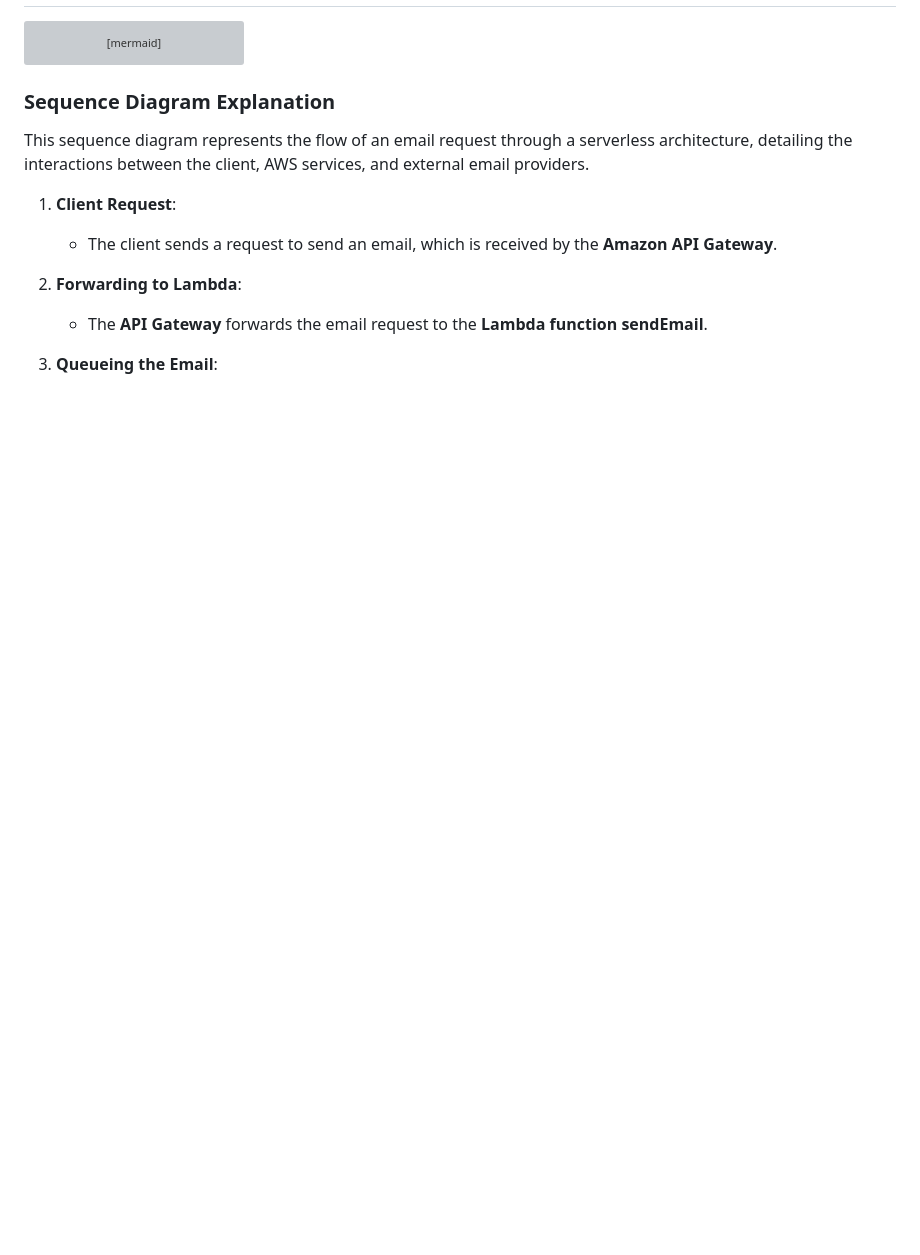
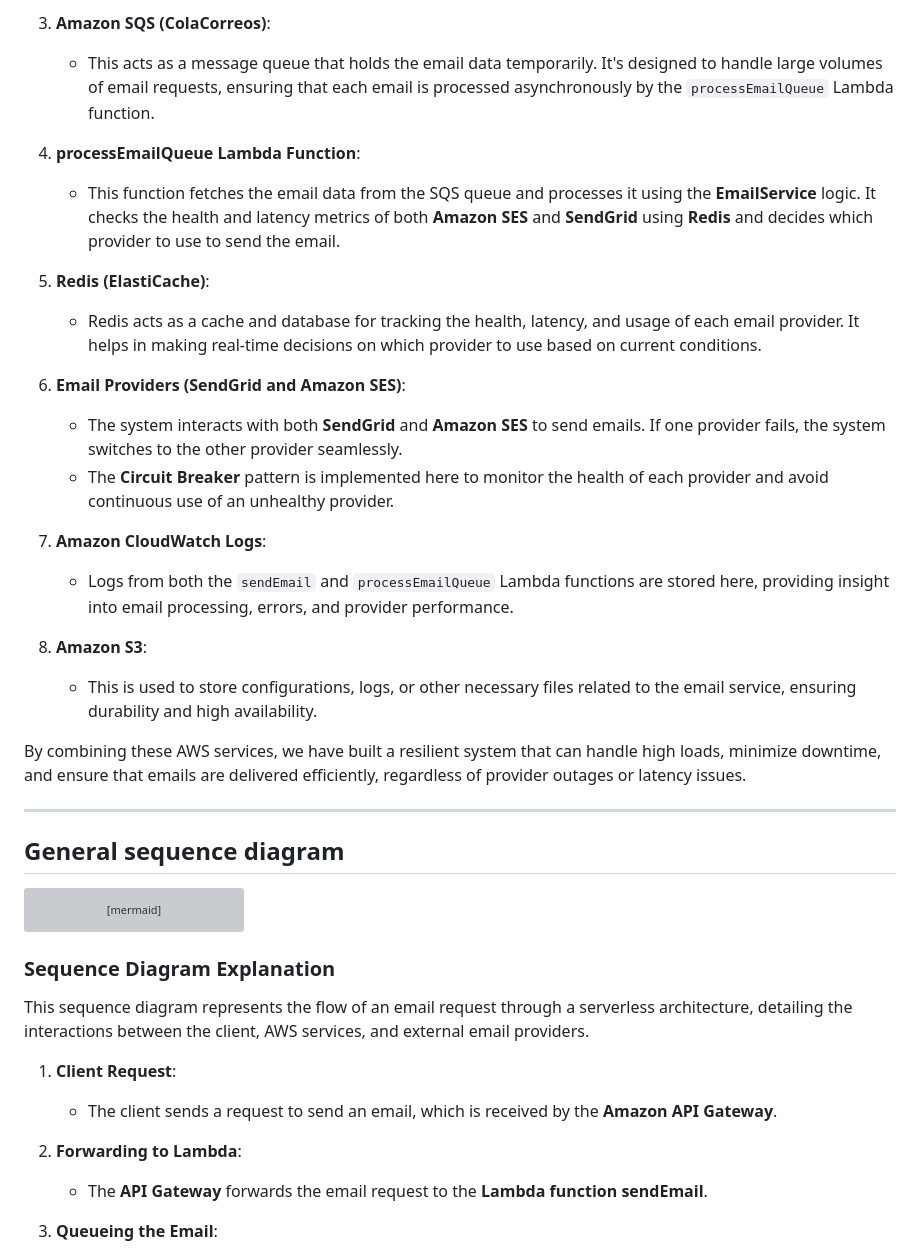
Before and after one commit to aForero-GitHub/email-service, a Markdown page: README.md, the part around one of its changes. Drawn GitHub-style; blank space fills up the shorter version; grey boxes are pictures that could not be loaded.

````diff
--- a/README.md
+++ b/README.md
@@ -5,3 +32,27 @@ In this repository you will find a project dedicated to optimize the workloads b
+3. **Amazon SQS (ColaCorreos)**:
+   - This acts as a message queue that holds the email data temporarily. It's designed to handle large volumes of email requests, ensuring that each email is processed asynchronously by the `processEmailQueue` Lambda function.
+
+4. **processEmailQueue Lambda Function**:
+   - This function fetches the email data from the SQS queue and processes it using the **EmailService** logic. It checks the health and latency metrics of both **Amazon SES** and **SendGrid** using **Redis** and decides which provider to use to send the email.
+
+5. **Redis (ElastiCache)**:
+   - Redis acts as a cache and database for tracking the health, latency, and usage of each email provider. It helps in making real-time decisions on which provider to use based on current conditions.
+
+6. **Email Providers (SendGrid and Amazon SES)**:
+   - The system interacts with both **SendGrid** and **Amazon SES** to send emails. If one provider fails, the system switches to the other provider seamlessly.
+   - The **Circuit Breaker** pattern is implemented here to monitor the health of each provider and avoid continuous use of an unhealthy provider.
+
+7. **Amazon CloudWatch Logs**:
+   - Logs from both the `sendEmail` and `processEmailQueue` Lambda functions are stored here, providing insight into email processing, errors, and provider performance.
+
+8. **Amazon S3**:
+   - This is used to store configurations, logs, or other necessary files related to the email service, ensuring durability and high availability.
+
+By combining these AWS services, we have built a resilient system that can handle high loads, minimize downtime, and ensure that emails are delivered efficiently, regardless of provider outages or latency issues.
+
+---
+
+## General sequence diagram
 
 ```mermaid
 sequenceDiagram
````
Also changed, not shown: other parts of README.md (+30 -3 lines).
